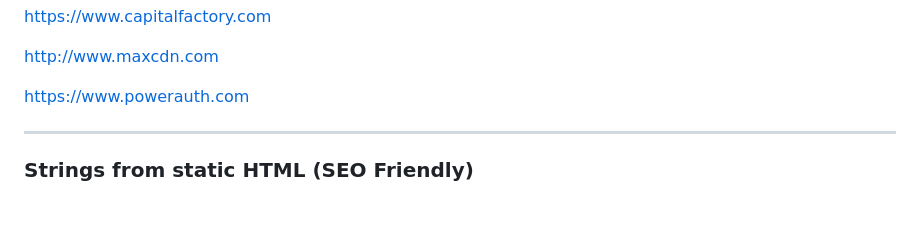
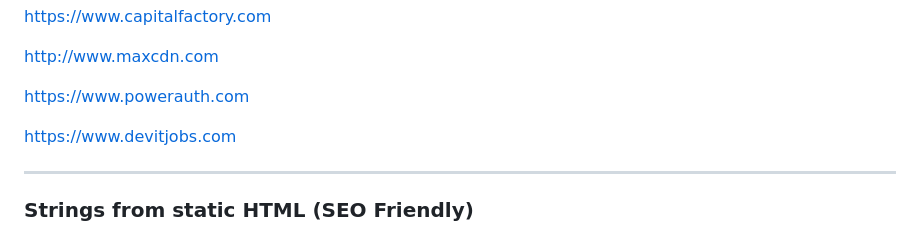
Before and after one commit to mattboldt/typed.js, a Markdown page: README.md, the part around the change. GitHub-like rendering; blank space fills up the shorter version.

Commit message:
Add DevITJobs user

```diff
--- a/README.md
+++ b/README.md
@@ -138,6 +138,8 @@ https://www.capitalfactory.com
 http://www.maxcdn.com
 
 https://www.powerauth.com
+
+https://www.devitjobs.com
 
 ---
 
```
